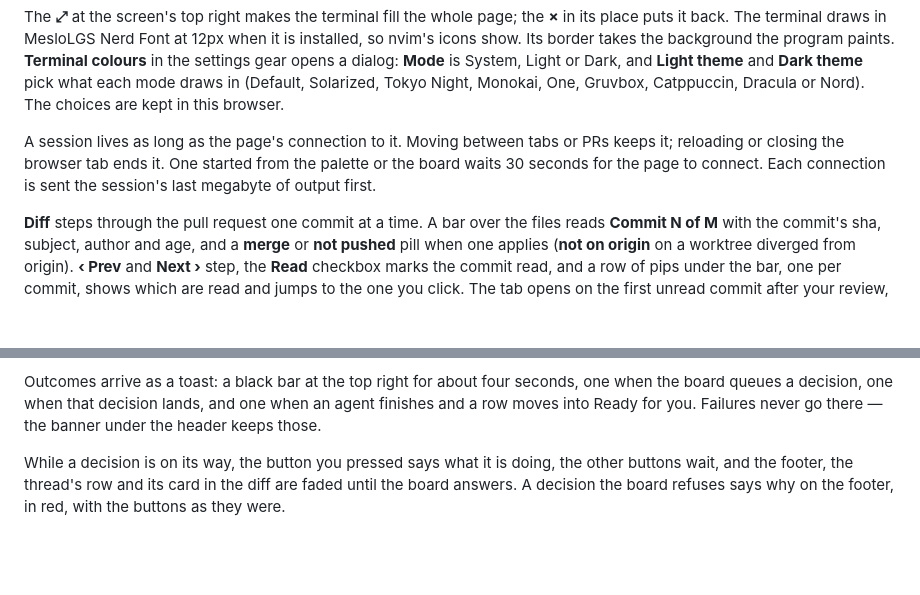
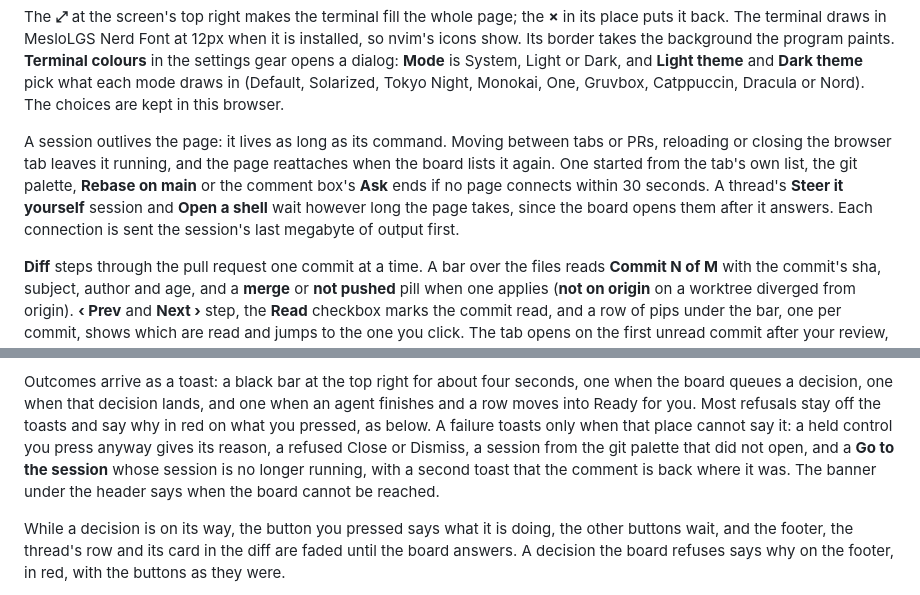
Before and after one commit to vector67/github-orchestrator, a Markdown page: docs/how-to-use.md, 2 parts joined by grey strips. Drawn GitHub-style; blank space fills up the shorter version.

Commit message:
say in how-to-use that a session outlives the page, which sessions wait for one, and where failures go
Refs #235

```diff
--- a/docs/how-to-use.md
+++ b/docs/how-to-use.md
@@ -572,10 +572,14 @@ theme** pick what each mode draws in (Default, Solarized, Tokyo Night, Monokai,
 One, Gruvbox, Catppuccin, Dracula or Nord). The choices are kept in this
 browser.
 
-A session lives as long as the page's connection to it. Moving between tabs or
-PRs keeps it; reloading or closing the browser tab ends it. One started from
-the palette or the board waits 30 seconds for the page to connect. Each
-connection is sent the session's last megabyte of output first.
+A session outlives the page: it lives as long as its command. Moving between
+tabs or PRs, reloading or closing the browser tab leaves it running, and the
+page reattaches when the board lists it again. One started from the tab's own
+list, the git palette, **Rebase on main** or the comment box's **Ask** ends if
+no page connects within 30 seconds. A thread's **Steer it yourself** session
+and **Open a shell** wait however long the page takes, since the board opens
+them after it answers. Each connection is sent the session's last megabyte of
+output first.
 
 **Diff** steps through the pull request one commit at a time. A bar over the
 files reads **Commit N of M** with the commit's sha, subject, author and age,
@@ -834,8 +838,12 @@ the machine's own setting.
 
 Outcomes arrive as a toast: a black bar at the top right for about four seconds,
 one when the board queues a decision, one when that decision lands, and one when
-an agent finishes and a row moves into Ready for you. Failures never go there —
-the banner under the header keeps those.
+an agent finishes and a row moves into Ready for you. Most refusals stay off the
+toasts and say why in red on what you pressed, as below. A failure toasts only when that place cannot say it: a held control you
+press anyway gives its reason, a refused Close or Dismiss, a session from the
+git palette that did not open, and a **Go to the session** whose session is no
+longer running, with a second toast that the comment is back where it was. The
+banner under the header says when the board cannot be reached.
 
 While a decision is on its way, the button you pressed says what it is doing,
 the other buttons wait, and the footer, the thread's row and its card in the diff
```
